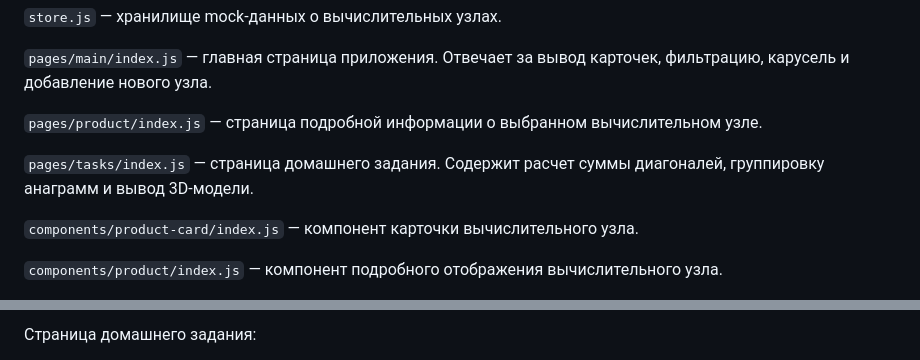
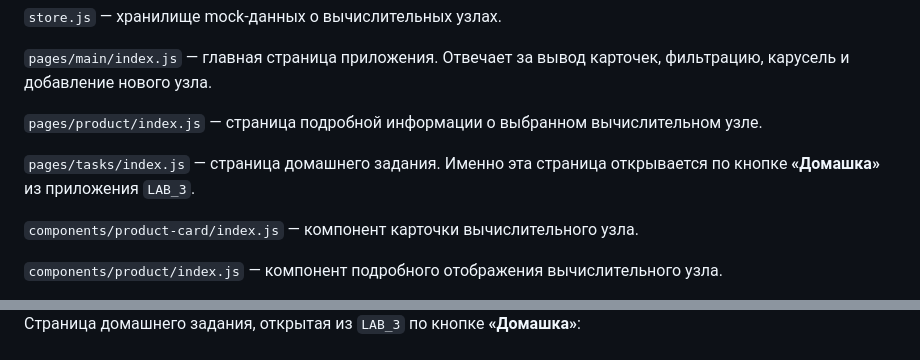
Before and after one commit to spiraljp/Kostylev_4SEM, a Markdown page: README.md, 2 parts joined by grey strips. Rendered like a GitHub page.

```diff
--- a/README.md
+++ b/README.md
@@ -95,7 +106,7 @@
 
 `pages/product/index.js` — страница подробной информации о выбранном вычислительном узле.
 
-`pages/tasks/index.js` — страница домашнего задания. Содержит расчет суммы диагоналей, группировку анаграмм и вывод 3D-модели.
+`pages/tasks/index.js` — страница домашнего задания. Именно эта страница открывается по кнопке **«Домашка»** из приложения `LAB_3`.
 
 `components/product-card/index.js` — компонент карточки вычислительного узла.
 
@@ -213,3 +233,3 @@
 
-Страница домашнего задания:
+Страница домашнего задания, открытая из `LAB_3` по кнопке **«Домашка»**:
 
```
Also changed, not shown: other parts of README.md (+39 -11 lines).
